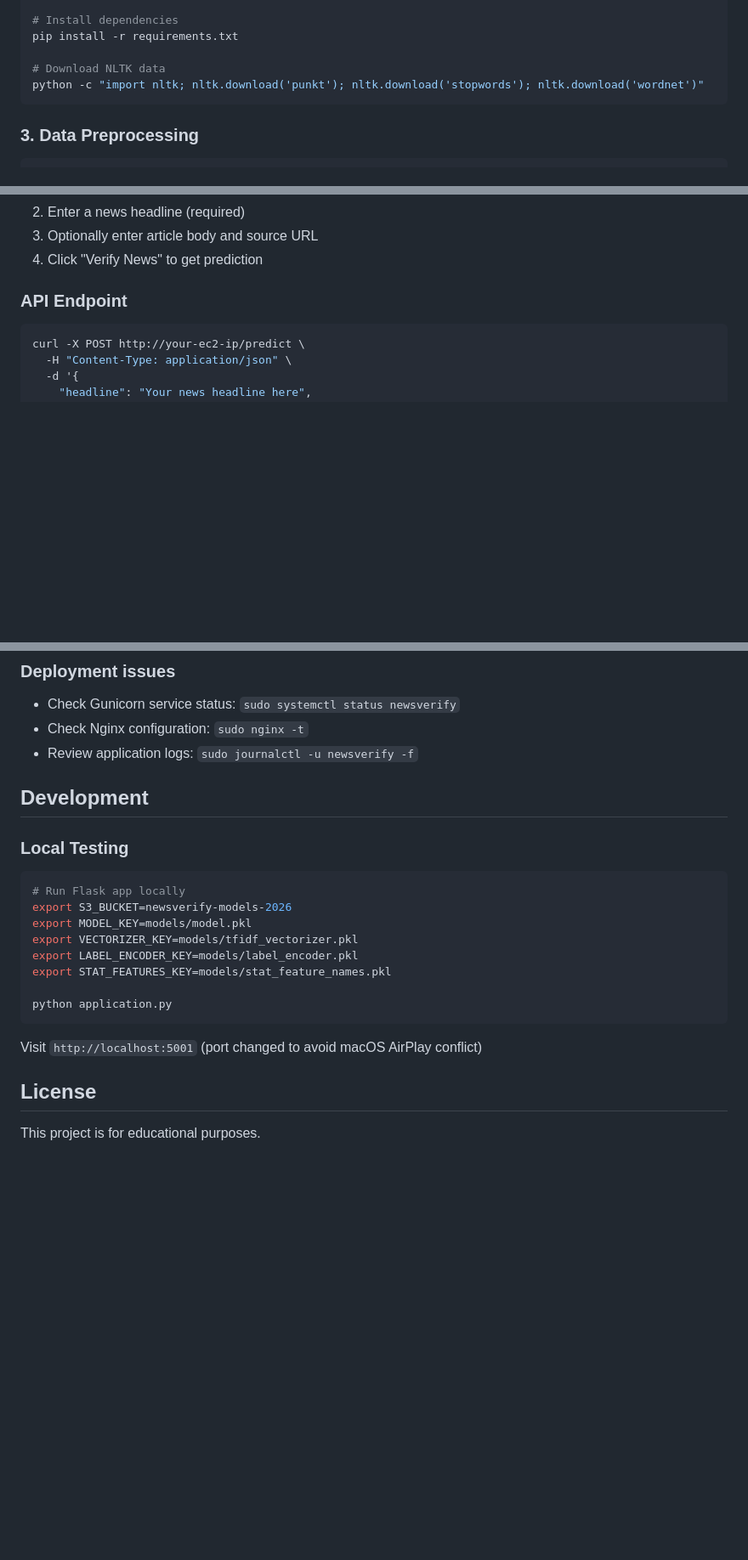
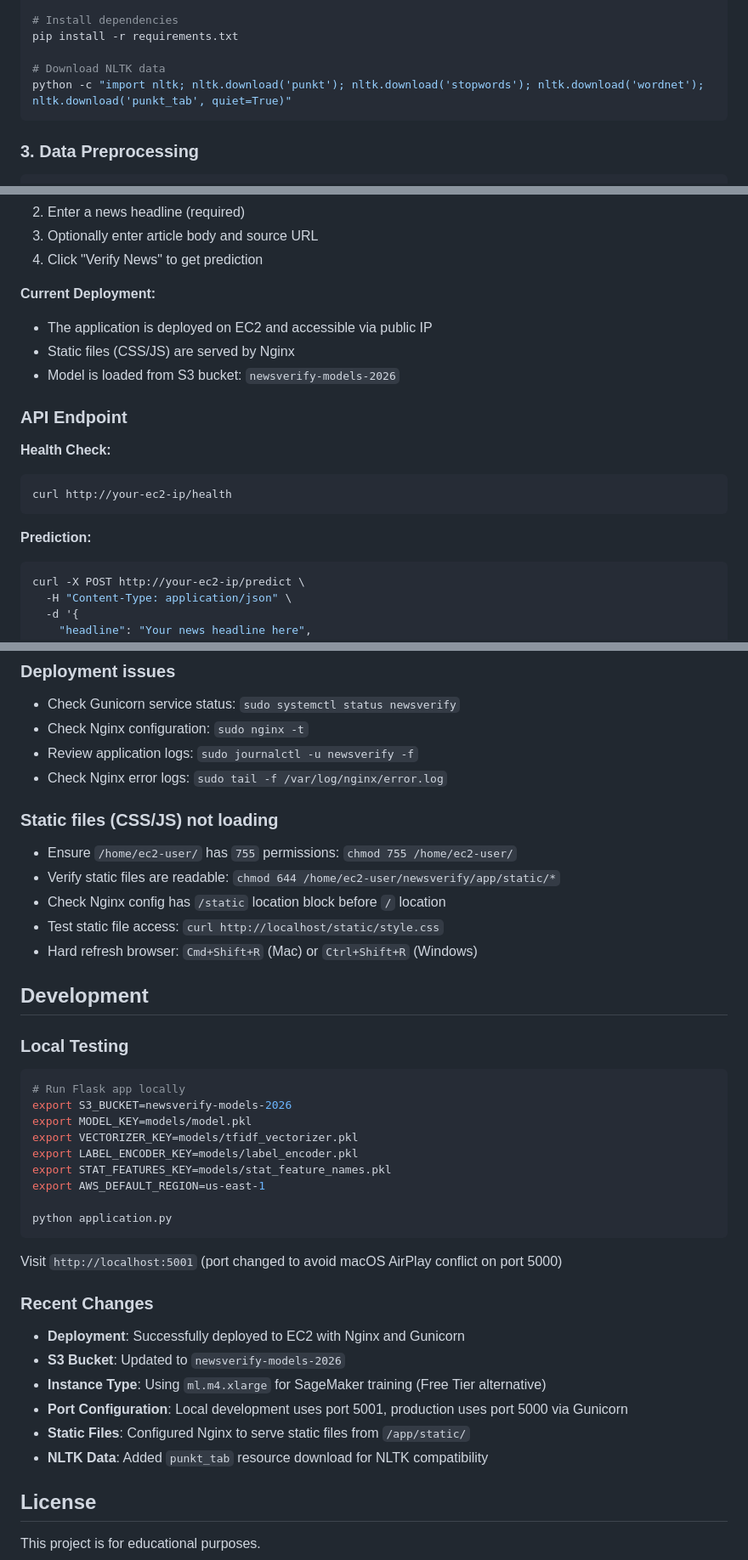
Before and after one commit to x23379014/NewsVerify, a Markdown page: README.md, 3 parts joined by grey strips. Shown at 85% size. GitHub-like rendering; blank space fills up the shorter version.

````diff
--- a/README.md
+++ b/README.md
@@ -63,7 +63,7 @@ source venv/bin/activate  # On Windows: venv\Scripts\activate
 pip install -r requirements.txt
 
 # Download NLTK data
-python -c "import nltk; nltk.download('punkt'); nltk.download('stopwords'); nltk.download('wordnet')"
+python -c "import nltk; nltk.download('punkt'); nltk.download('stopwords'); nltk.download('wordnet'); nltk.download('punkt_tab', quiet=True)"
 ```
 
 ### 3. Data Preprocessing
@@ -144,8 +168,19 @@ For detailed steps, see: [EC2_DEPLOYMENT_GUIDE.md](EC2_DEPLOYMENT_GUIDE.md)
 3. Optionally enter article body and source URL
 4. Click "Verify News" to get prediction
 
+**Current Deployment:**
+- The application is deployed on EC2 and accessible via public IP
+- Static files (CSS/JS) are served by Nginx
+- Model is loaded from S3 bucket: `newsverify-models-2026`
+
 ### API Endpoint
 
+**Health Check:**
+```bash
+curl http://your-ec2-ip/health
+```
+
+**Prediction:**
 ```bash
 curl -X POST http://your-ec2-ip/predict \
   -H "Content-Type: application/json" \
@@ -233,6 +271,14 @@ sudo tail -f /var/log/nginx/access.log
 - Check Gunicorn service status: `sudo systemctl status newsverify`
 - Check Nginx configuration: `sudo nginx -t`
 - Review application logs: `sudo journalctl -u newsverify -f`
+- Check Nginx error logs: `sudo tail -f /var/log/nginx/error.log`
+
+### Static files (CSS/JS) not loading
+- Ensure `/home/ec2-user/` has `755` permissions: `chmod 755 /home/ec2-user/`
+- Verify static files are readable: `chmod 644 /home/ec2-user/newsverify/app/static/*`
+- Check Nginx config has `/static` location block before `/` location
+- Test static file access: `curl http://localhost/static/style.css`
+- Hard refresh browser: `Cmd+Shift+R` (Mac) or `Ctrl+Shift+R` (Windows)
 
 ## Development
 
@@ -245,11 +291,21 @@ export MODEL_KEY=models/model.pkl
 export VECTORIZER_KEY=models/tfidf_vectorizer.pkl
 export LABEL_ENCODER_KEY=models/label_encoder.pkl
 export STAT_FEATURES_KEY=models/stat_feature_names.pkl
+export AWS_DEFAULT_REGION=us-east-1
 
 python application.py
 ```
 
-Visit `http://localhost:5001` (port changed to avoid macOS AirPlay conflict)
+Visit `http://localhost:5001` (port changed to avoid macOS AirPlay conflict on port 5000)
+
+### Recent Changes
+
+- **Deployment**: Successfully deployed to EC2 with Nginx and Gunicorn
+- **S3 Bucket**: Updated to `newsverify-models-2026`
+- **Instance Type**: Using `ml.m4.xlarge` for SageMaker training (Free Tier alternative)
+- **Port Configuration**: Local development uses port 5001, production uses port 5000 via Gunicorn
+- **Static Files**: Configured Nginx to serve static files from `/app/static/`
+- **NLTK Data**: Added `punkt_tab` resource download for NLTK compatibility
 
 ## License
 
````
Also changed, not shown: other parts of README.md (+44 -17 lines), HOW_TO_RUN.md (+90 -28 lines).
